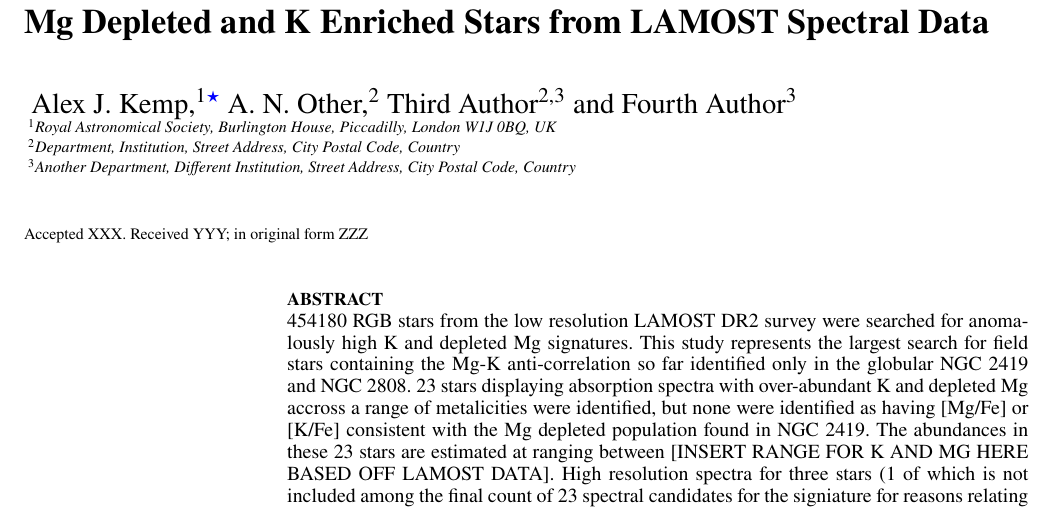
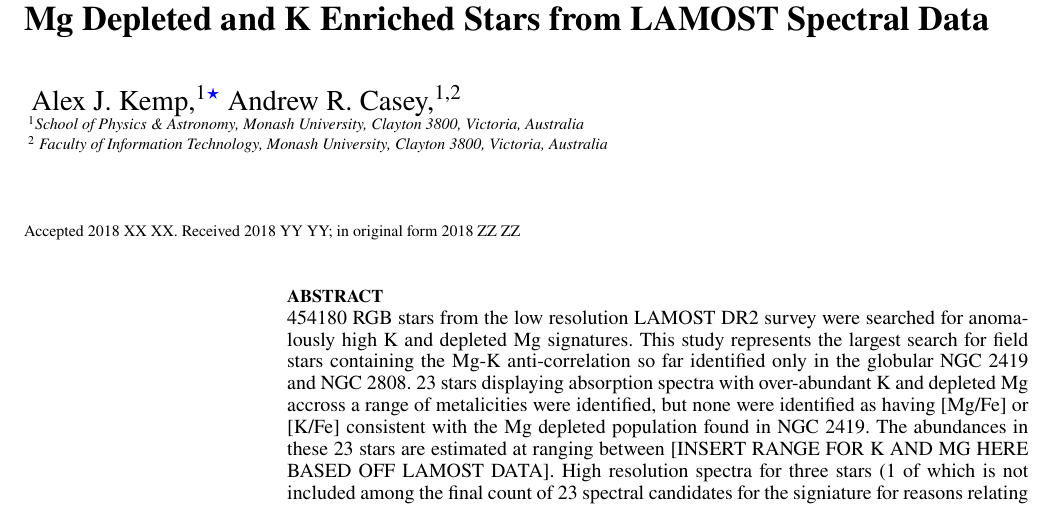
Before and after one commit to Alex162/Mg-K-Hollyweirdos, a LaTeX paper (article/ms.tex): part of page 1 of 4, cut so that both start at the same text. Compiled offline with pdfLaTeX; a LaTeX package or settings file that is missing is left out.

Commit message:
update authors and affil; start with ngc 2419 intro

```diff
--- a/article/ms.tex
+++ b/article/ms.tex
@@ -58,6 +58,9 @@
 \usepackage{tikz}
 \usepackage{hyperref}
 
+\usepackage{color}
+\newcommand{\todo}[1]{\textcolor{red}{#1}}
+
 
 %%%%%%%%%%%%%%%%%%% TITLE PAGE %%%%%%%%%%%%%%%%%%%
 
@@ -69,21 +72,24 @@
 % If you need two or more lines of authors, add an extra line using \newauthor
 \author[Kemp et al.]{
 Alex J. Kemp,$^{1}$\thanks{E-mail: ajkem1@student.monash.edu}
-A. N. Other,$^{2}$
-Third Author$^{2,3}$
-and Fourth Author$^{3}$
+Andrew R. Casey,$^{1,2}$
+%Matthew Miles? (Monash)
+%Brodie Norfolk? (Monash)
+%Amanda Karakas? (Monash)
+%John Lattanzio? (Monash)
+%Kevin Schlaufman? (JHU)
+%Anna Ho? (Caltech)
 \\
 % List of institutions
-$^{1}$Royal Astronomical Society, Burlington House, Piccadilly, London W1J 0BQ, UK\\
-$^{2}$Department, Institution, Street Address, City Postal Code, Country\\
-$^{3}$Another Department, Different Institution, Street Address, City Postal Code, Country
+$^{1}$School of Physics \& Astronomy, Monash University, Clayton 3800, Victoria, Australia\\
+$^{2}$ Faculty of Information Technology, Monash University, Clayton 3800, Victoria, Australia\\
 }
 
 % These dates will be filled out by the publisher
-\date{Accepted XXX. Received YYY; in original form ZZZ}
+\date{Accepted 2018 XX XX. Received 2018 YY YY; in original form 2018 ZZ ZZ}
 
 % Enter the current year, for the copyright statements etc.
-\pubyear{2015}
+\pubyear{2018}
 
 
 \begin{document}
```
Also changed, not shown: article/ms.tex (6 more changed lines).
